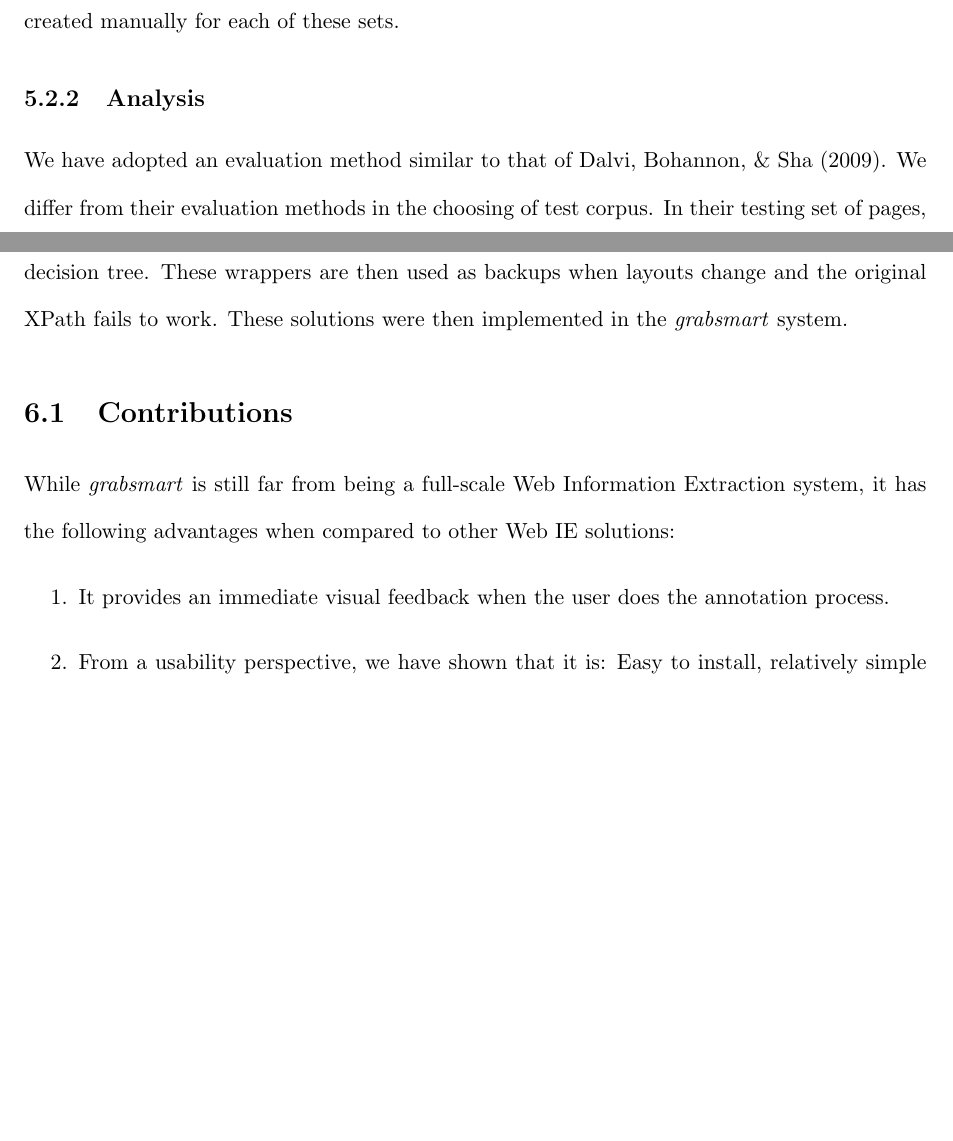
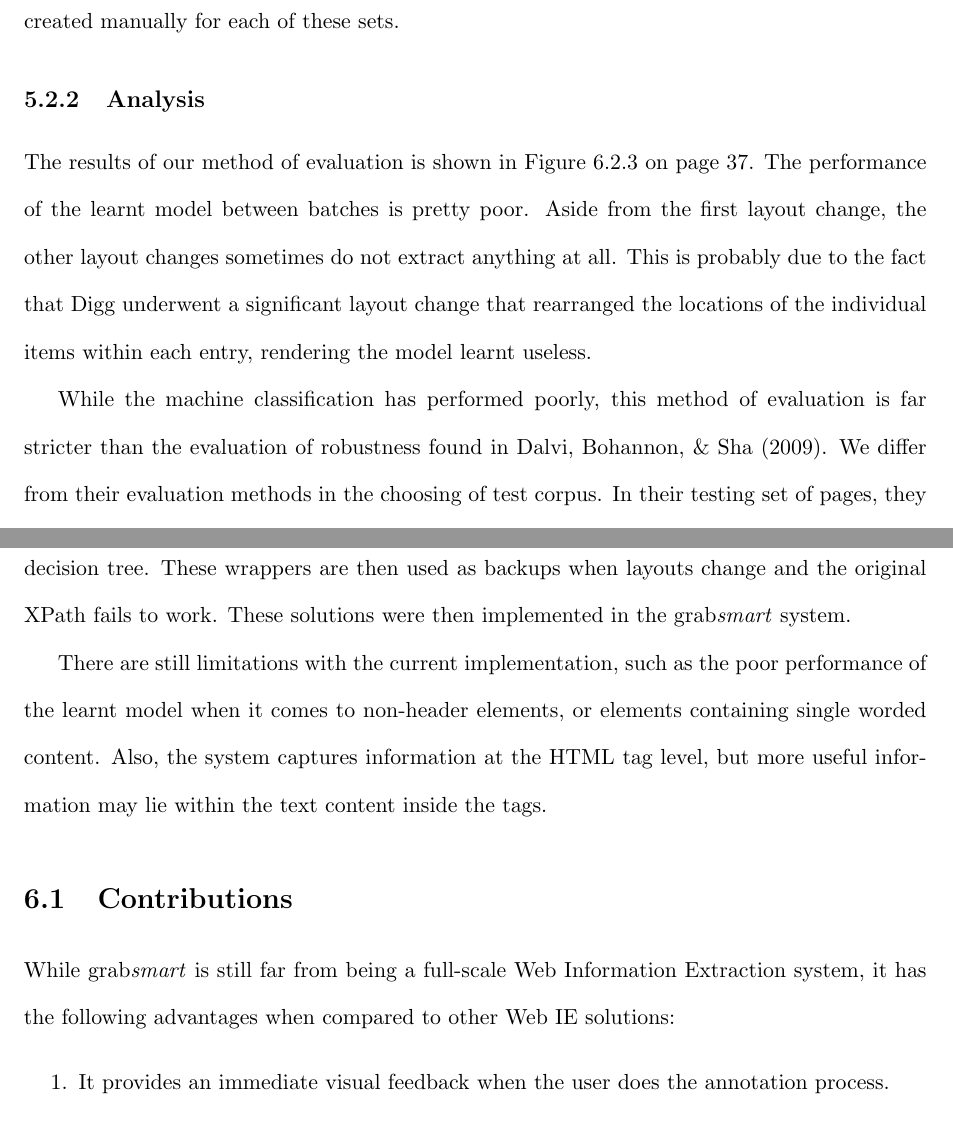
Before and after one commit to shawntan/UROP-Report, a LaTeX thesis (finalreport.tex, which reads conclusion.tex, evaluation.tex): two parts of pages 35 and 37 of 44 before the commit and two parts of pages 36 and 38 of 45 after it, joined at a grey line, cut so that both start at the same text, the shorter picture padded with empty space. The pictures show the PDF file finalreport.pdf that the author committed with the source.

Commit message:
Updated own edits.

```diff
--- a/conclusion.tex
+++ b/conclusion.tex
@@ -8,6 +8,11 @@ In our report, we have shown that a simple alignment algorithm can be applied it
 produce the desired effect to give users a visual feedback of what they will be selecting.
 We have also used machine learning to tackle the issue of creating robust wrappers in the form
 of a decision tree. These wrappers are then used as backups when layouts change and the original
-XPath fails to work. These solutions were then implemented in the \textit{grabsmart} system.
+XPath fails to work. These solutions were then implemented in the grab\textit{smart} system.
+
+There are still limitations with the current implementation, such as the poor performance of
+the learnt model when it comes to non-header elements, or elements containing single worded
+content. Also, the system captures information at the HTML tag level, but more useful information
+may lie within the text content inside the tags.
 
 \section{Contributions}
--- a/evaluation.tex
+++ b/evaluation.tex
@@ -111,7 +111,15 @@ extracted if an XPath was created manually for each of these sets.
 
 
 \subsection{Analysis}
-	We have adopted an evaluation method similar to that of Dalvi, Bohannon, \& Sha (2009).
+	The results of our method of evaluation is shown in Figure \ref{tab:mlevalresults} on page
+\pageref{tab:mlevalresults}. The performance of the learnt model between batches is pretty poor.
+Aside from the first layout change, the other layout changes sometimes do not extract anything
+at all. This is probably due to the fact that Digg underwent a significant layout change that
+rearranged the locations of the individual items within each entry, rendering the model learnt
+useless.
+
+	While the machine classification has performed poorly, this method of evaluation is far
+stricter than the evaluation of robustness found in Dalvi, Bohannon, \& Sha (2009).
 We differ from their evaluation methods in the choosing of test corpus. In their testing
 set of pages, they have used 3 pages for learning, while testing their wrapper on 15 pages,
 each 2 months apart, without taking into account if the pages have a change in layout.
```
Also changed, not shown: finalreport.tex (+2 -0 lines), implementation.tex (+7 -1 lines), introduction.tex (+1 -1 lines), method.tex (+1 -1 lines), relatedwork.tex (+1 -1 lines), robustextraction.tex (+4 -1 lines), finalreport.pdf, conclusion.tex (2 more changed lines), evaluation.tex (1 more changed lines).
